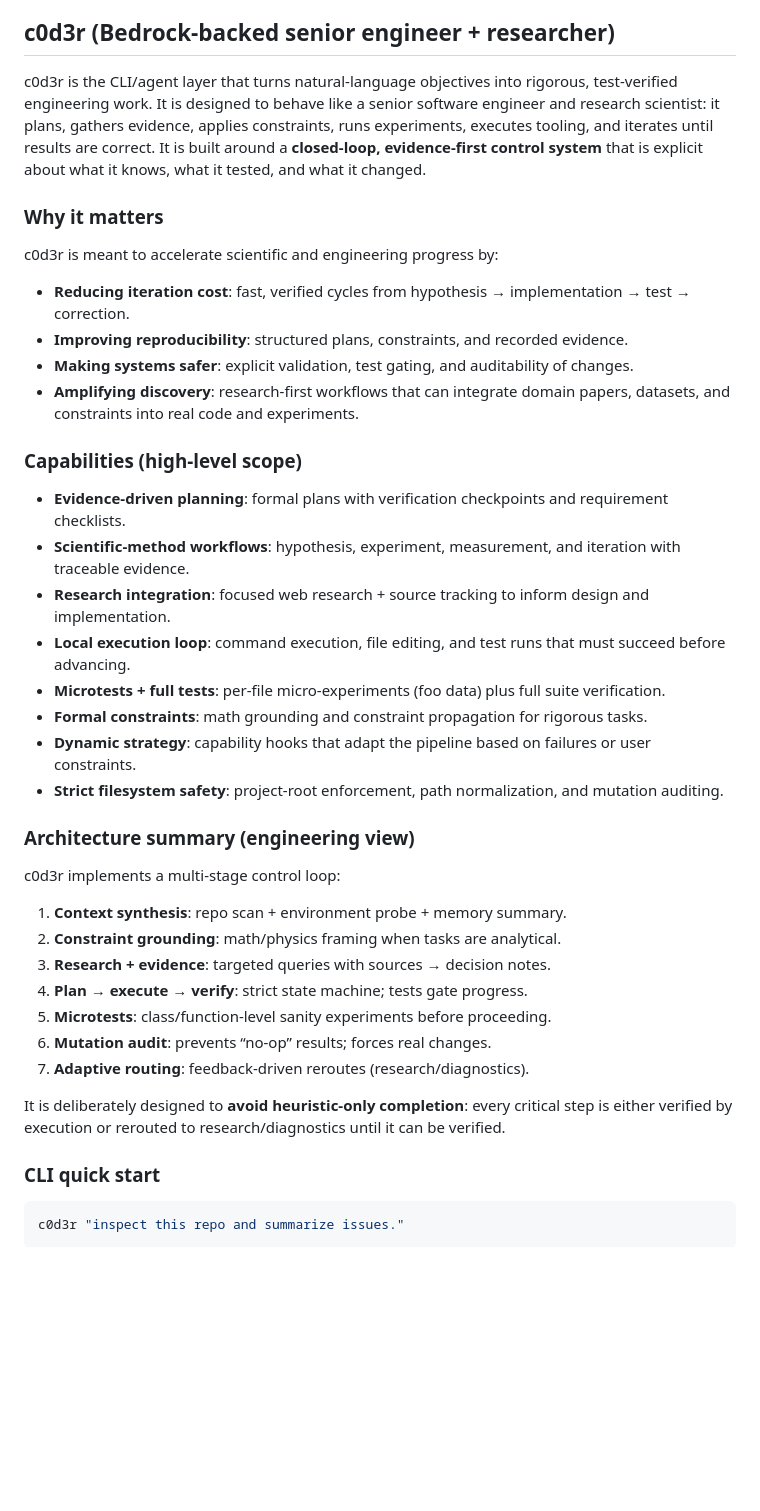
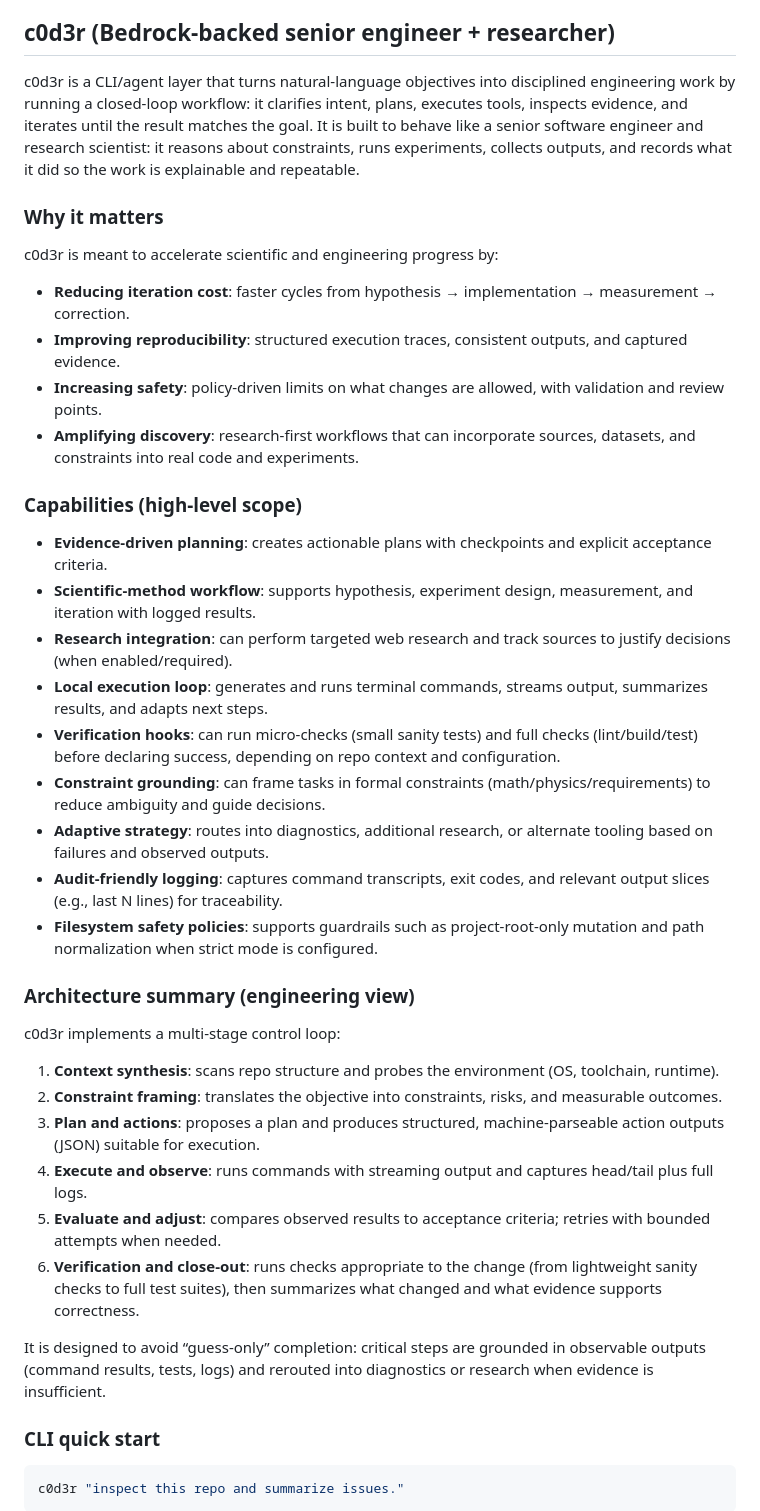
Before and after one commit to C4rr13rX/CoolCryptoUtilities, a Markdown page: README.md, the part around one of its changes. Rendered like a GitHub page; blank space fills up the shorter version.

Commit message:
Update c0d3r README section

````diff
--- a/README.md
+++ b/README.md
@@ -14,36 +14,36 @@ A Django-first crypto trading dashboard with a full pipeline behind it: data ing
 - **BrandDozer delivery** with selectable AI provider (Codex CLI or c0d3r via AWS Bedrock)
 
 ## c0d3r (Bedrock-backed senior engineer + researcher)
-c0d3r is the CLI/agent layer that turns natural-language objectives into rigorous, test-verified engineering work. It is designed to behave like a senior software engineer and research scientist: it plans, gathers evidence, applies constraints, runs experiments, executes tooling, and iterates until results are correct. It is built around a **closed-loop, evidence-first control system** that is explicit about what it knows, what it tested, and what it changed.
+c0d3r is a CLI/agent layer that turns natural-language objectives into disciplined engineering work by running a closed-loop workflow: it clarifies intent, plans, executes tools, inspects evidence, and iterates until the result matches the goal. It is built to behave like a senior software engineer and research scientist: it reasons about constraints, runs experiments, collects outputs, and records what it did so the work is explainable and repeatable.
 
 ### Why it matters
 c0d3r is meant to accelerate scientific and engineering progress by:
-- **Reducing iteration cost**: fast, verified cycles from hypothesis → implementation → test → correction.
-- **Improving reproducibility**: structured plans, constraints, and recorded evidence.
-- **Making systems safer**: explicit validation, test gating, and auditability of changes.
-- **Amplifying discovery**: research-first workflows that can integrate domain papers, datasets, and constraints into real code and experiments.
+- **Reducing iteration cost**: faster cycles from hypothesis → implementation → measurement → correction.
+- **Improving reproducibility**: structured execution traces, consistent outputs, and captured evidence.
+- **Increasing safety**: policy-driven limits on what changes are allowed, with validation and review points.
+- **Amplifying discovery**: research-first workflows that can incorporate sources, datasets, and constraints into real code and experiments.
 
 ### Capabilities (high-level scope)
-- **Evidence-driven planning**: formal plans with verification checkpoints and requirement checklists.
-- **Scientific-method workflows**: hypothesis, experiment, measurement, and iteration with traceable evidence.
-- **Research integration**: focused web research + source tracking to inform design and implementation.
-- **Local execution loop**: command execution, file editing, and test runs that must succeed before advancing.
-- **Microtests + full tests**: per-file micro-experiments (foo data) plus full suite verification.
-- **Formal constraints**: math grounding and constraint propagation for rigorous tasks.
-- **Dynamic strategy**: capability hooks that adapt the pipeline based on failures or user constraints.
-- **Strict filesystem safety**: project-root enforcement, path normalization, and mutation auditing.
+- **Evidence-driven planning**: creates actionable plans with checkpoints and explicit acceptance criteria.
+- **Scientific-method workflow**: supports hypothesis, experiment design, measurement, and iteration with logged results.
+- **Research integration**: can perform targeted web research and track sources to justify decisions (when enabled/required).
+- **Local execution loop**: generates and runs terminal commands, streams output, summarizes results, and adapts next steps.
+- **Verification hooks**: can run micro-checks (small sanity tests) and full checks (lint/build/test) before declaring success, depending on repo context and configuration.
+- **Constraint grounding**: can frame tasks in formal constraints (math/physics/requirements) to reduce ambiguity and guide decisions.
+- **Adaptive strategy**: routes into diagnostics, additional research, or alternate tooling based on failures and observed outputs.
+- **Audit-friendly logging**: captures command transcripts, exit codes, and relevant output slices (e.g., last N lines) for traceability.
+- **Filesystem safety policies**: supports guardrails such as project-root-only mutation and path normalization when strict mode is configured.
 
 ### Architecture summary (engineering view)
 c0d3r implements a multi-stage control loop:
-1) **Context synthesis**: repo scan + environment probe + memory summary.
-2) **Constraint grounding**: math/physics framing when tasks are analytical.
-3) **Research + evidence**: targeted queries with sources → decision notes.
-4) **Plan → execute → verify**: strict state machine; tests gate progress.
-5) **Microtests**: class/function-level sanity experiments before proceeding.
-6) **Mutation audit**: prevents “no-op” results; forces real changes.
-7) **Adaptive routing**: feedback-driven reroutes (research/diagnostics).
+1) **Context synthesis**: scans repo structure and probes the environment (OS, toolchain, runtime).
+2) **Constraint framing**: translates the objective into constraints, risks, and measurable outcomes.
+3) **Plan and actions**: proposes a plan and produces structured, machine-parseable action outputs (JSON) suitable for execution.
+4) **Execute and observe**: runs commands with streaming output and captures head/tail plus full logs.
+5) **Evaluate and adjust**: compares observed results to acceptance criteria; retries with bounded attempts when needed.
+6) **Verification and close-out**: runs checks appropriate to the change (from lightweight sanity checks to full test suites), then summarizes what changed and what evidence supports correctness.
 
-It is deliberately designed to **avoid heuristic-only completion**: every critical step is either verified by execution or rerouted to research/diagnostics until it can be verified.
+It is designed to avoid “guess-only” completion: critical steps are grounded in observable outputs (command results, tests, logs) and rerouted into diagnostics or research when evidence is insufficient.
 
 ### CLI quick start
 ```powershell
````
Also changed, not shown: other parts of README.md (+4 -12 lines).
